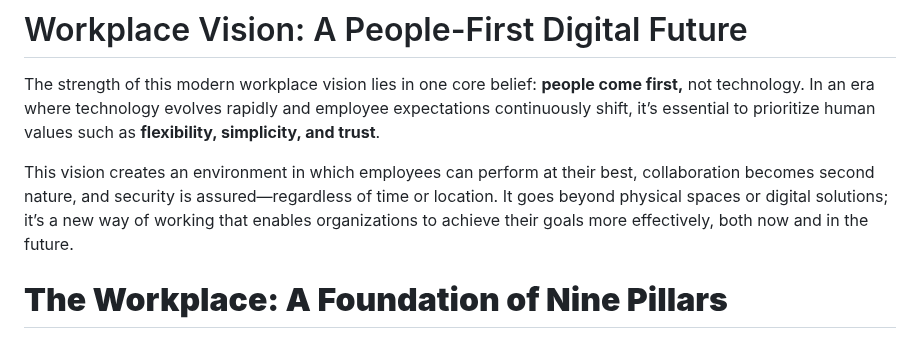
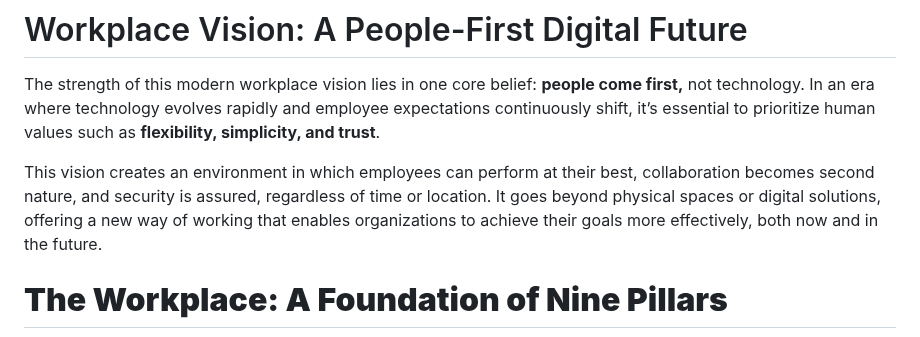
Before and after one commit to denniswesterman/denniswesterman, a Markdown page: workplace/Vision.md, the part around the change. Drawn GitHub-style.

Commit message:
Fix punctuation for clarity in Vision.md

```diff
--- a/workplace/Vision.md
+++ b/workplace/Vision.md
@@ -2,7 +2,7 @@
 
 The strength of this modern workplace vision lies in one core belief: **people come first,** not technology. In an era where technology evolves rapidly and employee expectations continuously shift, it’s essential to prioritize human values such as **flexibility, simplicity, and trust**.
 
-This vision creates an environment in which employees can perform at their best, collaboration becomes second nature, and security is assured—regardless of time or location. It goes beyond physical spaces or digital solutions; it’s a new way of working that enables organizations to achieve their goals more effectively, both now and in the future.
+This vision creates an environment in which employees can perform at their best, collaboration becomes second nature, and security is assured, regardless of time or location. It goes beyond physical spaces or digital solutions, offering a new way of working that enables organizations to achieve their goals more effectively, both now and in the future.
 
 
 # **The Workplace: A Foundation of Nine Pillars**
```
